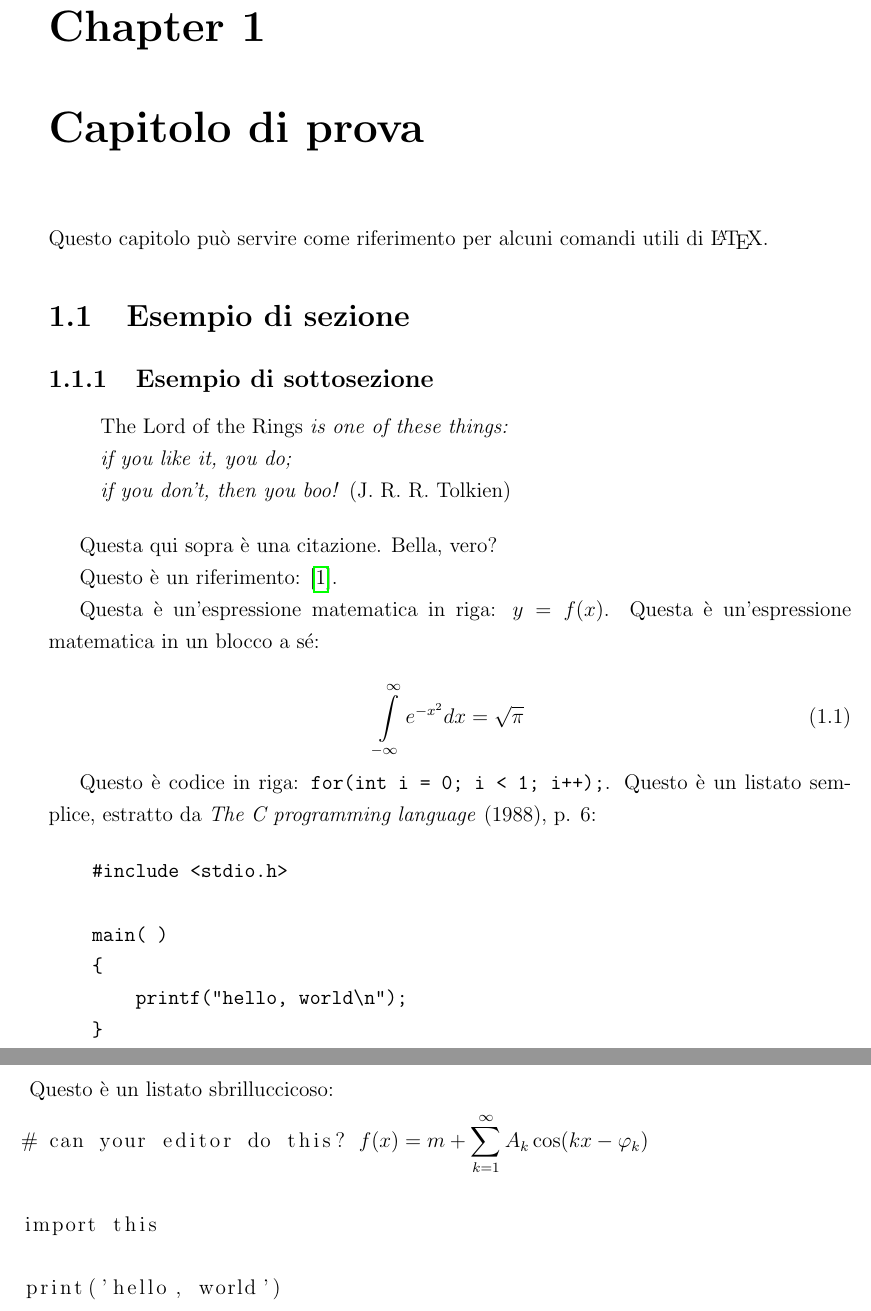
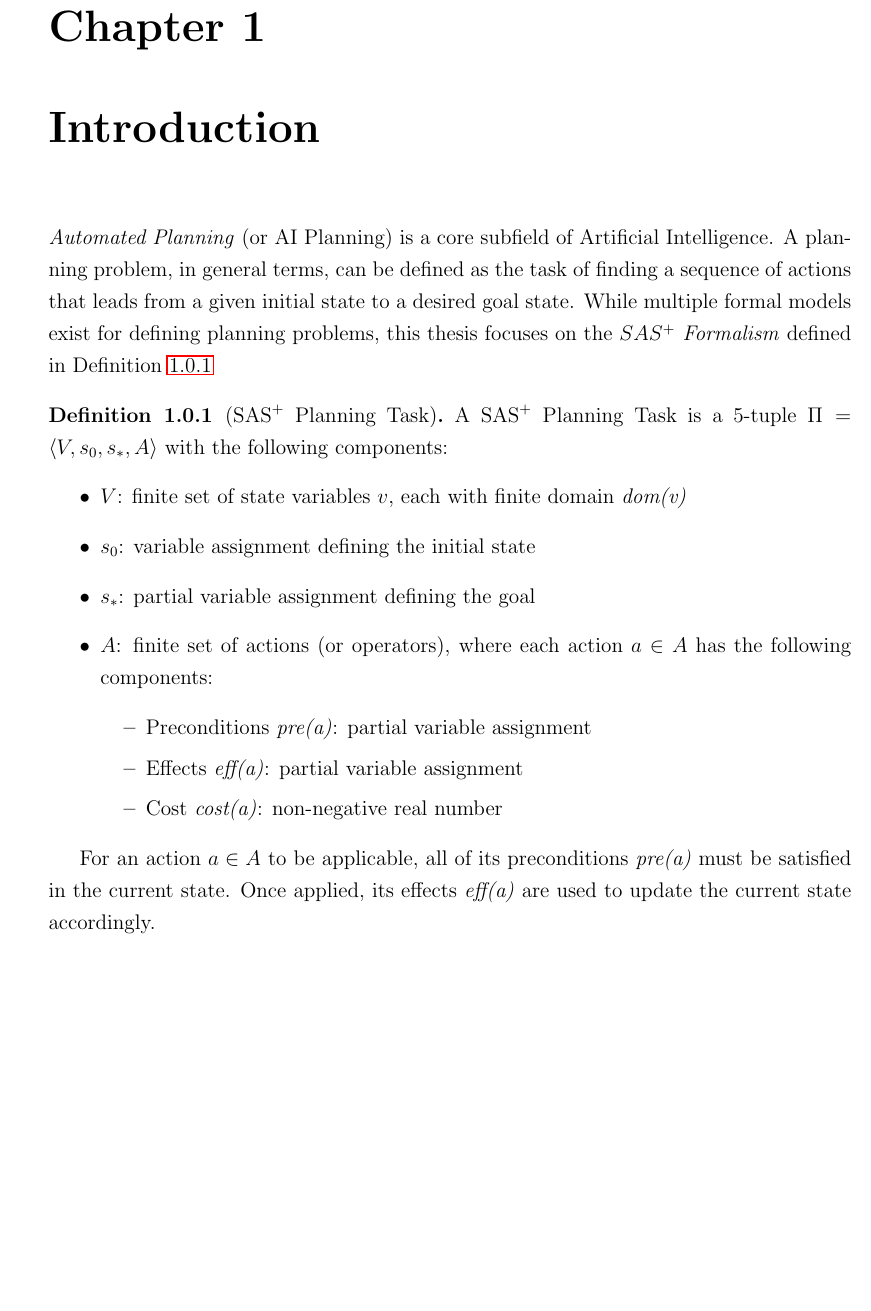
Before and after one commit to andreastocco01/ai-planning, a LaTeX thesis (thesis/main.tex, which reads thesis/chapters/intro.tex): two parts of pages 13 and 14 of 15 before the commit and part of page 13 of 14 after it, the two joined at a grey line, cut so that both start at the same text, the shorter picture padded with empty space. Compiled offline with pdfLaTeX.

Commit message:
start intro

```diff
--- /dev/null
+++ b/thesis/chapters/intro.tex
@@ -0,0 +1,30 @@
+\chapter{Introduction}
+\label{ch:intro}
+\textit{Automated Planning} (or AI Planning) is a core subfield of Artificial Intelligence.
+A planning problem, in general terms, can be defined as the task of finding a sequence
+of actions that leads from a given initial state to a desired goal state.
+While multiple formal models exist for defining planning problems, this thesis
+focuses on the \textit{$SAS^+$ Formalism} defined in Definition \ref{def:sas+}
+
+\begin{definition}[$\text{SAS}^+$ Planning Task]
+	\label{def:sas+}
+	A $\text{SAS}^+$ Planning Task is a 5-tuple $\Pi = \langle V, s_0, s_*, A \rangle$ with
+	the following components:
+	\begin{itemize}
+		\item \(V\): finite set of state variables \(v\),
+		      each with finite domain \textit{dom(v)}
+		\item \(s_0\): variable assignment defining the initial state
+		\item \(s_*\): partial variable assignment defining the goal
+		\item \(A\): finite set of actions (or operators),
+		      where each action $a \in A$ has the following components:
+		      \begin{itemize}
+			      \item Preconditions \textit{pre(a)}: partial variable assignment
+			      \item Effects \textit{eff(a)}: partial variable assignment
+			      \item Cost \textit{cost(a)}: non-negative real number
+		      \end{itemize}
+	\end{itemize}
+\end{definition}
+
+For an action $a \in A$ to be applicable, all of its preconditions
+\textit{pre(a)} must be satisfied in the current state. Once applied, its effects
+\textit{eff(a)} are used to update the current state accordingly.
--- a/thesis/main.tex
+++ b/thesis/main.tex
@@ -39,6 +39,10 @@
 \date{GG/MM/AAAA}
 \newcommand{\supervisor}{Prof. Domenico Salvagnin}
 
+\usepackage{amsthm}
+\theoremstyle{definition}
+\newtheorem{definition}{Definition}[section]
+
 \begin{document}
 \pagenumbering{Roman}
 \pagestyle{empty} % per le prime pagine, non mostrare il numero di pagina
```
Also changed, not shown: thesis/chapters/titlepage.tex (+1 -1 lines), thesis/main.tex (3 more changed lines).
